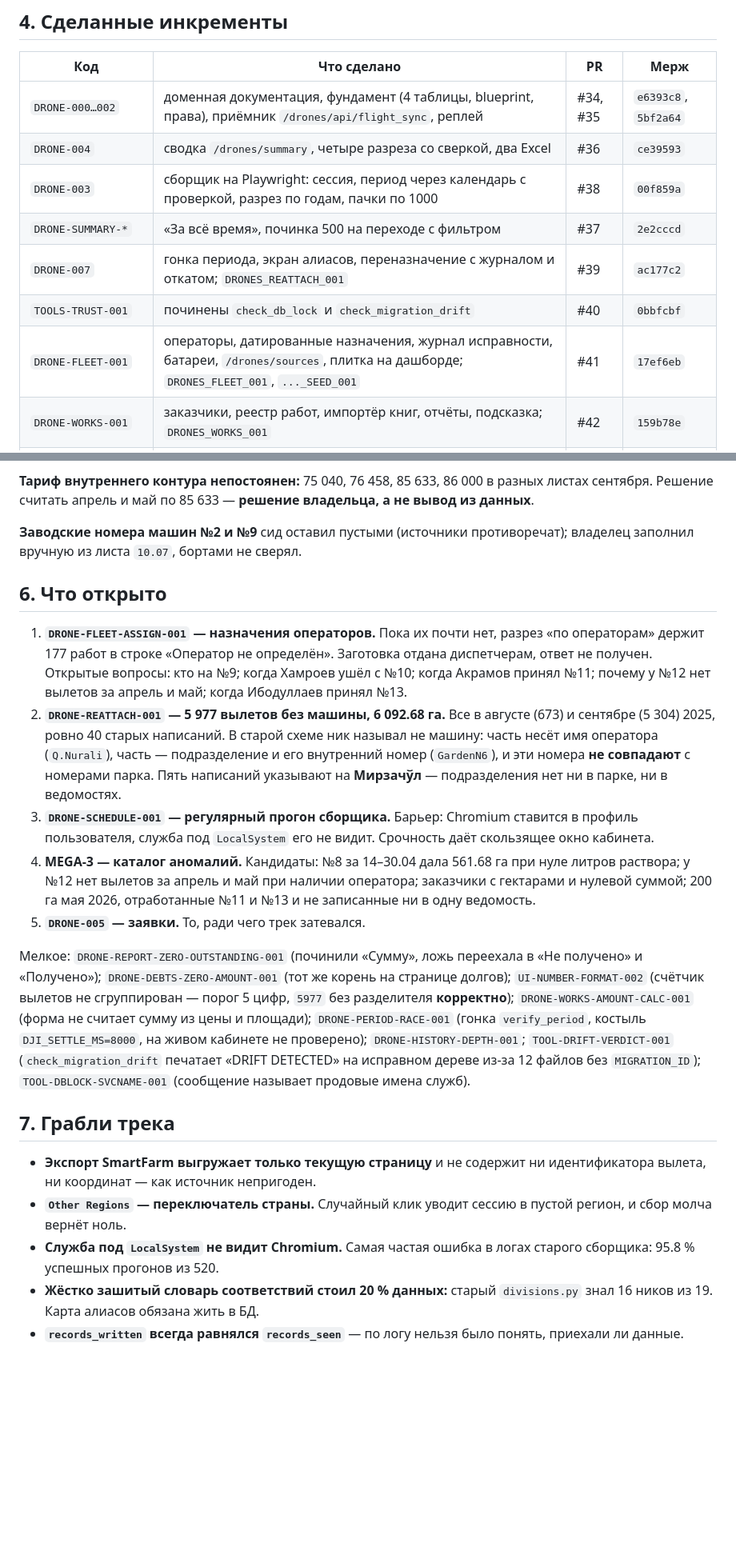
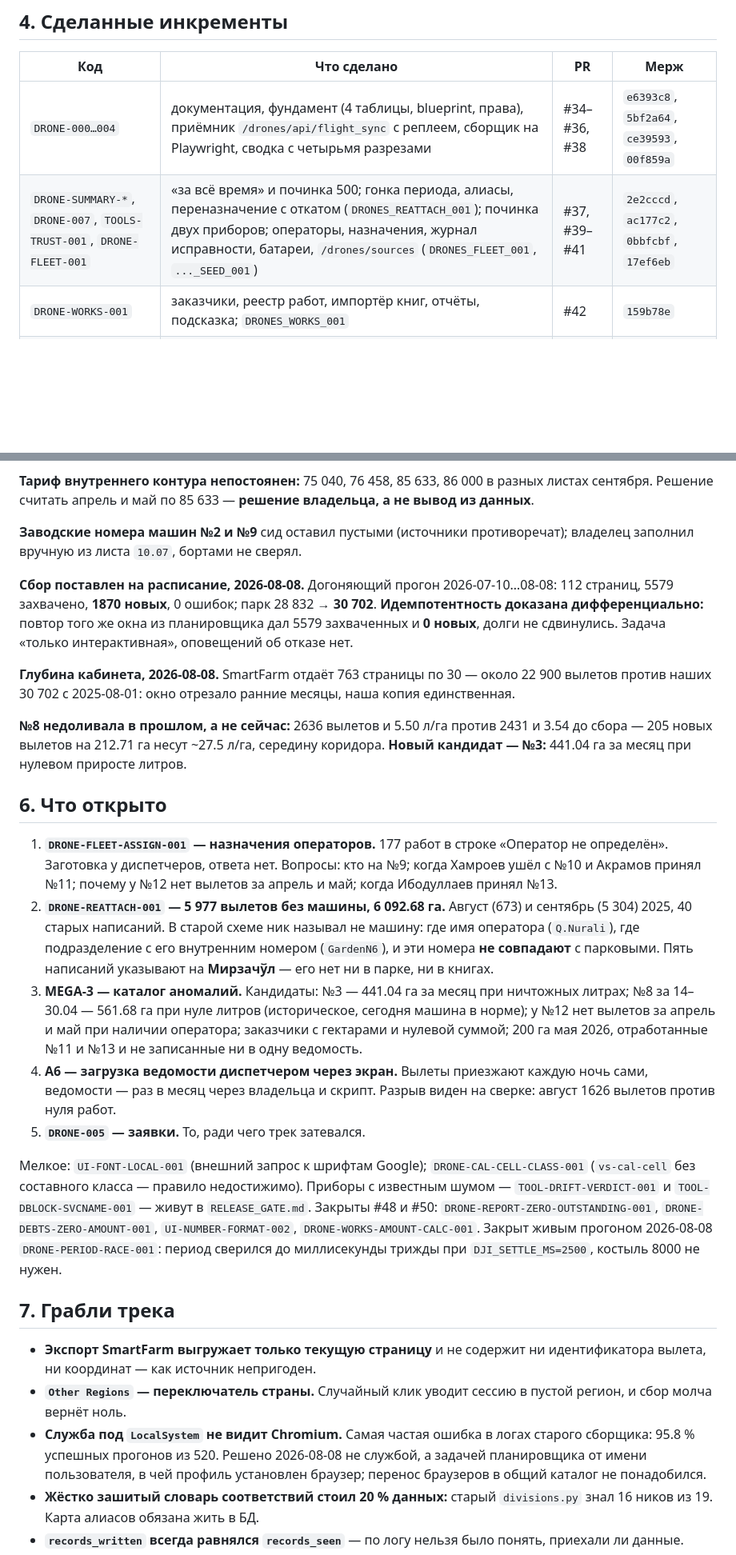
Before and after one commit to sINte3/vehicle-soft, a Markdown page: docs/tracks/drones.md, 2 parts joined by grey strips. Shown at 80% size. GitHub-like rendering; blank space fills up the shorter version.

Commit message:
docs: drones track compressed, DRONE-SCHEDULE-001 recorded

```diff
--- a/docs/tracks/drones.md
+++ b/docs/tracks/drones.md
@@ -81,13 +79,8 @@ SmartFarm, публичного API нет. Задача модуля: полу
 
 | Код | Что сделано | PR | Мерж |
 |---|---|---|---|
-| `DRONE-000…002` | доменная документация, фундамент (4 таблицы, blueprint, права), приёмник `/drones/api/flight_sync`, реплей | #34, #35 | `e6393c8`, `5bf2a64` |
-| `DRONE-004` | сводка `/drones/summary`, четыре разреза со сверкой, два Excel | #36 | `ce39593` |
-| `DRONE-003` | сборщик на Playwright: сессия, период через календарь с проверкой, разрез по годам, пачки по 1000 | #38 | `00f859a` |
-| `DRONE-SUMMARY-*` | «За всё время», починка 500 на переходе с фильтром | #37 | `2e2cccd` |
-| `DRONE-007` | гонка периода, экран алиасов, переназначение с журналом и откатом; `DRONES_REATTACH_001` | #39 | `ac177c2` |
-| `TOOLS-TRUST-001` | починены `check_db_lock` и `check_migration_drift` | #40 | `0bbfcbf` |
-| `DRONE-FLEET-001` | операторы, датированные назначения, журнал исправности, батареи, `/drones/sources`, плитка на дашборде; `DRONES_FLEET_001`, `..._SEED_001` | #41 | `17ef6eb` |
+| `DRONE-000…004` | документация, фундамент (4 таблицы, blueprint, права), приёмник `/drones/api/flight_sync` с реплеем, сборщик на Playwright, сводка с четырьмя разрезами | #34–#36, #38 | `e6393c8`, `5bf2a64`, `ce39593`, `00f859a` |
+| `DRONE-SUMMARY-*`, `DRONE-007`, `TOOLS-TRUST-001`, `DRONE-FLEET-001` | «за всё время» и починка 500; гонка периода, алиасы, переназначение с откатом (`DRONES_REATTACH_001`); починка двух приборов; операторы, назначения, журнал исправности, батареи, `/drones/sources` (`DRONES_FLEET_001`, `..._SEED_001`) | #37, #39–#41 | `2e2cccd`, `ac177c2`, `0bbfcbf`, `17ef6eb` |
 | `DRONE-WORKS-001` | заказчики, реестр работ, импортёр книг, отчёты, подсказка; `DRONES_WORKS_001` | #42 | `159b78e` |
 | `DRONE-WORKS-IMPORT-FIX-001` | починка импортёра по 24 настоящим шапкам; `DRONES_WORKS_002` | #43 | `457d291` |
 | `DRONE-REPORTS-HUB-001` | хаб отчётов, долги на своей странице | #44 | `7860703` |
@@ -125,38 +119,50 @@ SmartFarm, публичного API нет. Задача модуля: полу
 **Заводские номера машин №2 и №9** сид оставил пустыми (источники
 противоречат); владелец заполнил вручную из листа `10.07`, бортами не сверял.
 
+**Сбор поставлен на расписание, 2026-08-08.** Догоняющий прогон 2026-07-10…08-08:
+112 страниц, 5579 захвачено, **1870 новых**, 0 ошибок; парк 28 832 → **30 702**.
+**Идемпотентность доказана дифференциально:** повтор того же окна из
+планировщика дал 5579 захваченных и **0 новых**, долги не сдвинулись. Задача
+«только интерактивная», оповещений об отказе нет.
+
+**Глубина кабинета, 2026-08-08.** SmartFarm отдаёт 763 страницы по 30 — около
+22 900 вылетов против наших 30 702 с 2025-08-01: окно отрезало ранние месяцы,
+наша копия единственная.
+
+**№8 недоливала в прошлом, а не сейчас:** 2636 вылетов и 5.50 л/га против 2431
+и 3.54 до сбора — 205 новых вылетов на 212.71 га несут ~27.5 л/га, середину
+коридора. **Новый кандидат — №3:** 441.04 га за месяц при нулевом приросте
+литров.
+
 ## 6. Что открыто
 
-1. **`DRONE-FLEET-ASSIGN-001` — назначения операторов.** Пока их почти нет,
-   разрез «по операторам» держит 177 работ в строке «Оператор не определён».
-   Заготовка отдана диспетчерам, ответ не получен. Открытые вопросы: кто на
-   №9; когда Хамроев ушёл с №10; когда Акрамов принял №11; почему у №12 нет
+1. **`DRONE-FLEET-ASSIGN-001` — назначения операторов.** 177 работ в строке
+   «Оператор не определён». Заготовка у диспетчеров, ответа нет. Вопросы: кто
+   на №9; когда Хамроев ушёл с №10 и Акрамов принял №11; почему у №12 нет
    вылетов за апрель и май; когда Ибодуллаев принял №13.
-2. **`DRONE-REATTACH-001` — 5 977 вылетов без машины, 6 092.68 га.** Все в
-   августе (673) и сентябре (5 304) 2025, ровно 40 старых написаний. В старой
-   схеме ник называл не машину: часть несёт имя оператора (`Q.Nurali`), часть
-   — подразделение и его внутренний номер (`GardenN6`), и эти номера **не
-   совпадают** с номерами парка. Пять написаний указывают на **Мирзачўл** —
-   подразделения нет ни в парке, ни в ведомостях.
-3. **`DRONE-SCHEDULE-001` — регулярный прогон сборщика.** Барьер: Chromium
-   ставится в профиль пользователя, служба под `LocalSystem` его не видит.
-   Срочность даёт скользящее окно кабинета.
-4. **MEGA-3 — каталог аномалий.** Кандидаты: №8 за 14–30.04 дала 561.68 га при
-   нуле литров раствора; у №12 нет вылетов за апрель и май при наличии
+2. **`DRONE-REATTACH-001` — 5 977 вылетов без машины, 6 092.68 га.** Август
+   (673) и сентябрь (5 304) 2025, 40 старых написаний. В старой схеме ник
+   называл не машину: где имя оператора (`Q.Nurali`), где подразделение с его
+   внутренним номером (`GardenN6`), и эти номера **не совпадают** с парковыми.
+   Пять написаний указывают на **Мирзачўл** — его нет ни в парке, ни в книгах.
+3. **MEGA-3 — каталог аномалий.** Кандидаты: №3 — 441.04 га за месяц при
+   ничтожных литрах; №8 за 14–30.04 — 561.68 га при нуле литров (историческое,
+   сегодня машина в норме); у №12 нет вылетов за апрель и май при наличии
    оператора; заказчики с гектарами и нулевой суммой; 200 га мая 2026,
    отработанные №11 и №13 и не записанные ни в одну ведомость.
+4. **A6 — загрузка ведомости диспетчером через экран.** Вылеты приезжают
+   каждую ночь сами, ведомости — раз в месяц через владельца и скрипт. Разрыв
+   виден на сверке: август 1626 вылетов против нуля работ.
 5. **`DRONE-005` — заявки.** То, ради чего трек затевался.
 
-Мелкое: `DRONE-REPORT-ZERO-OUTSTANDING-001` (починили «Сумму», ложь переехала
-в «Не получено» и «Получено»); `DRONE-DEBTS-ZERO-AMOUNT-001` (тот же корень на
-странице долгов); `UI-NUMBER-FORMAT-002` (счётчик вылетов не сгруппирован —
-порог 5 цифр, `5977` без разделителя **корректно**);
-`DRONE-WORKS-AMOUNT-CALC-001` (форма не считает сумму из цены и площади);
-`DRONE-PERIOD-RACE-001` (гонка `verify_period`, костыль `DJI_SETTLE_MS=8000`,
-на живом кабинете не проверено); `DRONE-HISTORY-DEPTH-001`;
-`TOOL-DRIFT-VERDICT-001` (`check_migration_drift` печатает «DRIFT DETECTED» на
-исправном дереве из-за 12 файлов без `MIGRATION_ID`);
-`TOOL-DBLOCK-SVCNAME-001` (сообщение называет продовые имена служб).
+Мелкое: `UI-FONT-LOCAL-001` (внешний запрос к шрифтам Google);
+`DRONE-CAL-CELL-CLASS-001` (`vs-cal-cell` без составного класса — правило
+недостижимо). Приборы с известным шумом — `TOOL-DRIFT-VERDICT-001` и
+`TOOL-DBLOCK-SVCNAME-001` — живут в `RELEASE_GATE.md`. Закрыты #48 и #50:
+`DRONE-REPORT-ZERO-OUTSTANDING-001`, `DRONE-DEBTS-ZERO-AMOUNT-001`,
+`UI-NUMBER-FORMAT-002`, `DRONE-WORKS-AMOUNT-CALC-001`. Закрыт живым прогоном
+2026-08-08 `DRONE-PERIOD-RACE-001`: период сверился до миллисекунды трижды при
+`DJI_SETTLE_MS=2500`, костыль 8000 не нужен.
 
 ## 7. Грабли трека
 
@@ -165,7 +171,9 @@ SmartFarm, публичного API нет. Задача модуля: полу
 - **`Other Regions` — переключатель страны.** Случайный клик уводит сессию в
   пустой регион, и сбор молча вернёт ноль.
 - **Служба под `LocalSystem` не видит Chromium.** Самая частая ошибка в логах
-  старого сборщика: 95.8 % успешных прогонов из 520.
+  старого сборщика: 95.8 % успешных прогонов из 520. Решено 2026-08-08 не
+  службой, а задачей планировщика от имени пользователя, в чей профиль
+  установлен браузер; перенос браузеров в общий каталог не понадобился.
 - **Жёстко зашитый словарь соответствий стоил 20 % данных:** старый
   `divisions.py` знал 16 ников из 19. Карта алиасов обязана жить в БД.
 - **`records_written` всегда равнялся `records_seen`** — по логу нельзя было
```
Also changed, not shown: other parts of docs/tracks/drones.md (+4 -5 lines).
